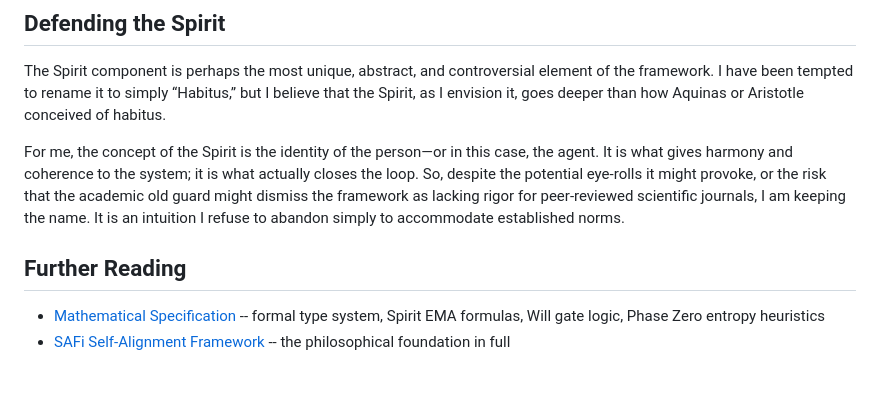
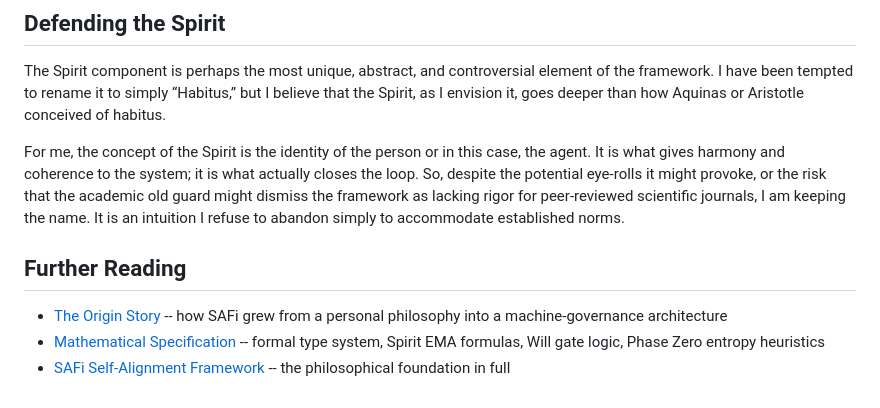
Before and after one commit to jnamaya/SAFi, a Markdown page: docs/PHILOSOPHY.md, the part around one of its changes. Rendered like a GitHub page.

Commit message:
docs(philosophy): add Origin Story to Further Reading, fold in copy edits

```diff
--- a/docs/PHILOSOPHY.md
+++ b/docs/PHILOSOPHY.md
@@ -24,9 +24,10 @@ Here is how Thomas Aquinas's faculties map to the SAFi architecture.
 
 The Spirit component is perhaps the most unique, abstract, and controversial element of the framework. I have been tempted to rename it to simply “Habitus,” but I believe that the Spirit, as I envision it, goes deeper than how Aquinas or Aristotle conceived of habitus.
 
-For me, the concept of the Spirit is the identity of the person—or in this case, the agent. It is what gives harmony and coherence to the system; it is what actually closes the loop. So, despite the potential eye-rolls it might provoke, or the risk that the academic old guard might dismiss the framework as lacking rigor for peer-reviewed scientific journals, I am keeping the name. It is an intuition I refuse to abandon simply to accommodate established norms.
+For me, the concept of the Spirit is the identity of the person or in this case, the agent. It is what gives harmony and coherence to the system; it is what actually closes the loop. So, despite the potential eye-rolls it might provoke, or the risk that the academic old guard might dismiss the framework as lacking rigor for peer-reviewed scientific journals, I am keeping the name. It is an intuition I refuse to abandon simply to accommodate established norms.
 
 ## Further Reading
 
+- [The Origin Story](ORIGIN_STORY.md) -- how SAFi grew from a personal philosophy into a machine-governance architecture
 - [Mathematical Specification](MATHEMATICAL_SPECIFICATION.md) -- formal type system, Spirit EMA formulas, Will gate logic, Phase Zero entropy heuristics
 - [SAFi Self-Alignment Framework](https://selfalignmentframework.com) -- the philosophical foundation in full
```
Also changed, not shown: other parts of docs/PHILOSOPHY.md (+1 -1 lines).
